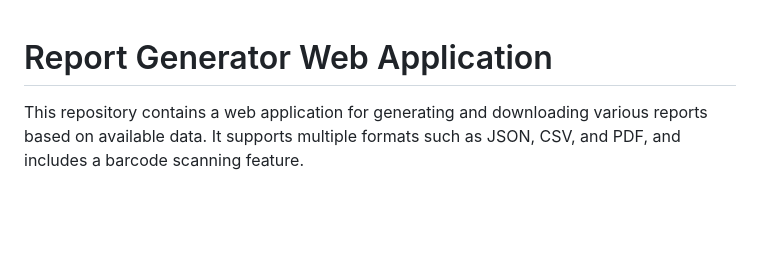
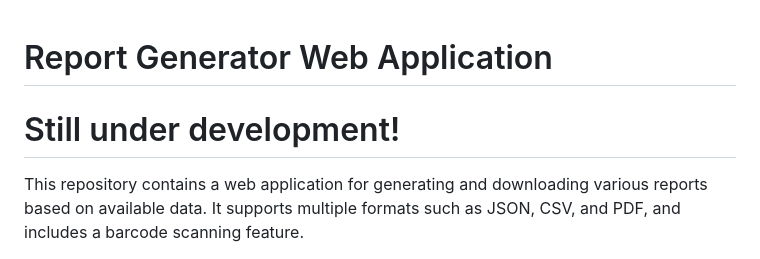
Before and after one commit to juergenrose/report-generator, a Markdown page: README.md, the part around the change. GitHub-like rendering; blank space fills up the shorter version.

```diff
--- a/README.md
+++ b/README.md
@@ -1,5 +1,5 @@
 # Report Generator Web Application
-
+# Still under development!
 This repository contains a web application for generating and downloading various reports based on available data. It supports multiple formats such as JSON, CSV, and PDF, and includes a barcode scanning feature.
 
 ## Features
```
